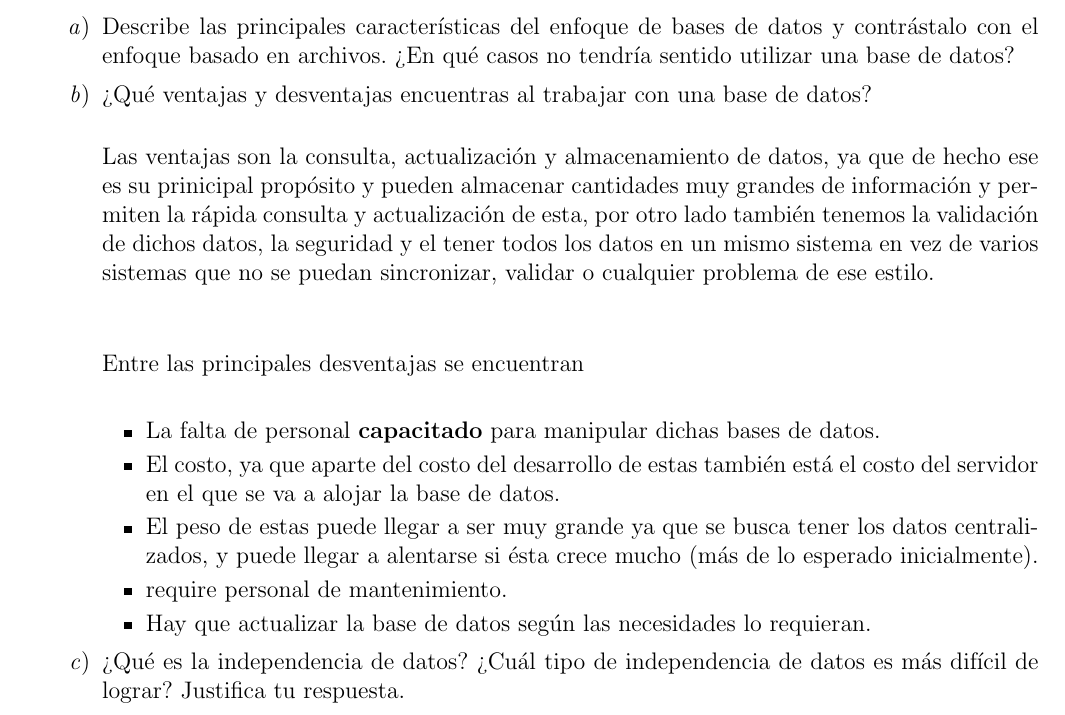
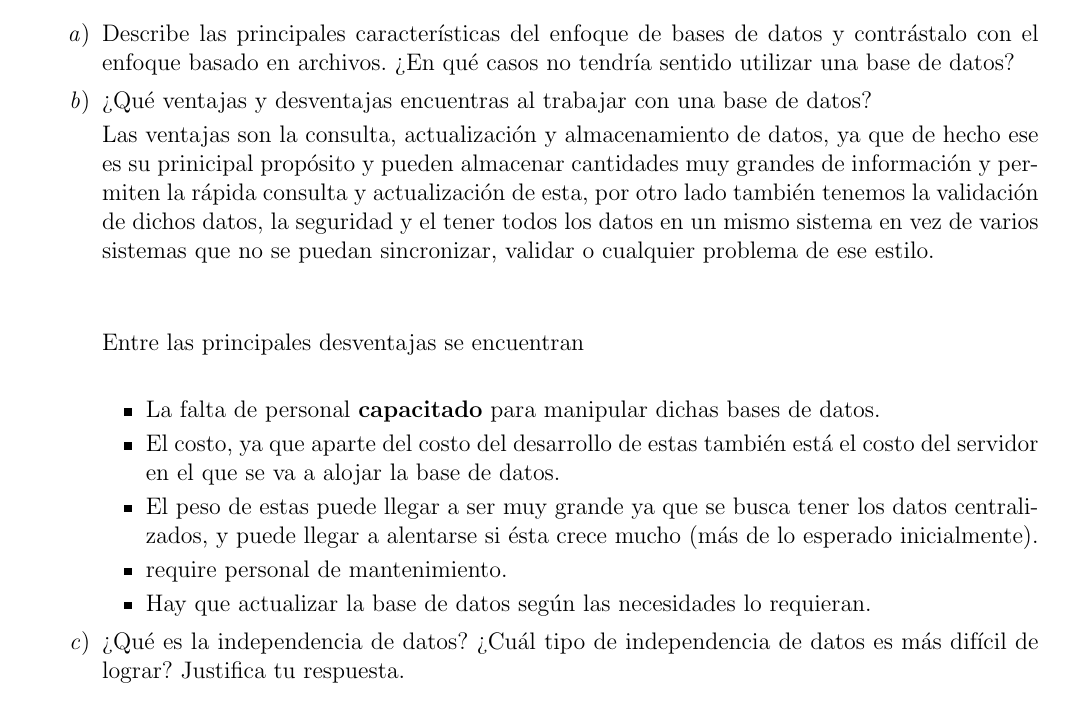
Before and after one commit to frgaray/FBD-2023-1, a LaTeX problem sheet (Tarea01/tarea1.tex): part of page 1 of 4, cut so that both start at the same text. Compiled offline with pdfLaTeX.

Commit message:
Update tarea1.tex

```diff
--- a/Tarea01/tarea1.tex
+++ b/Tarea01/tarea1.tex
@@ -19,7 +19,7 @@ Tarea 1: Conceptos básicos}
 			\item Describe las principales características del enfoque de bases de datos y contrástalo con el enfoque
 				basado en archivos. ¿En qué casos no tendría sentido utilizar una base de datos?
 
-			\item ¿Qué ventajas y desventajas encuentras al trabajar con una base de datos?\\
+			\item ¿Qué ventajas y desventajas encuentras al trabajar con una base de datos?
 
                         	Las ventajas son la consulta, actualización y almacenamiento de datos, ya que de hecho ese es su prinicipal propósito y 			        pueden almacenar cantidades muy grandes de información y permiten la rápida consulta y actualización de esta, por otro                                   lado también tenemos la validación de dichos datos, la seguridad y el tener todos los datos en un mismo sistema en vez                                   de varios sistemas que no se puedan sincronizar, validar o cualquier problema de ese estilo.\\ \\
 
```
